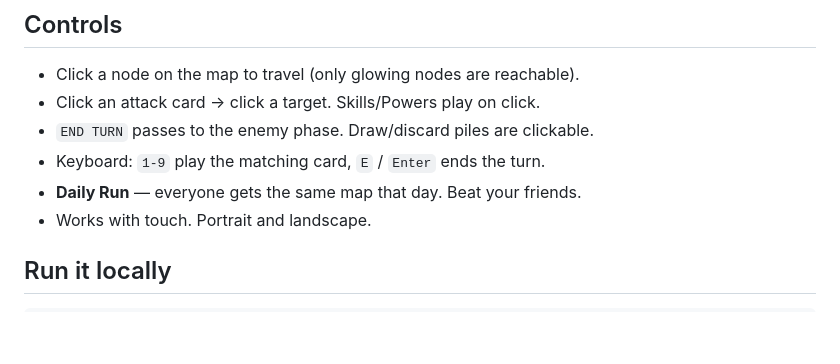
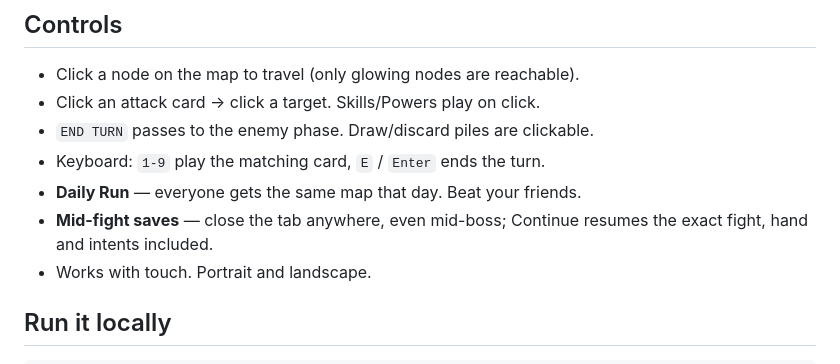
Before and after one commit to burzaca/emberdeck, a Markdown page: README.md, the part around the change. Drawn GitHub-style; blank space fills up the shorter version.

Commit message:
docs: mid-fight save feature in README

```diff
--- a/README.md
+++ b/README.md
@@ -63,6 +63,8 @@ line. The bot is a conservative sparring partner; a good human does better.
 - `END TURN` passes to the enemy phase. Draw/discard piles are clickable.
 - Keyboard: `1-9` play the matching card, `E` / `Enter` ends the turn.
 - **Daily Run** — everyone gets the same map that day. Beat your friends.
+- **Mid-fight saves** — close the tab anywhere, even mid-boss; Continue resumes
+  the exact fight, hand and intents included.
 - Works with touch. Portrait and landscape.
 
 ## Run it locally
```
